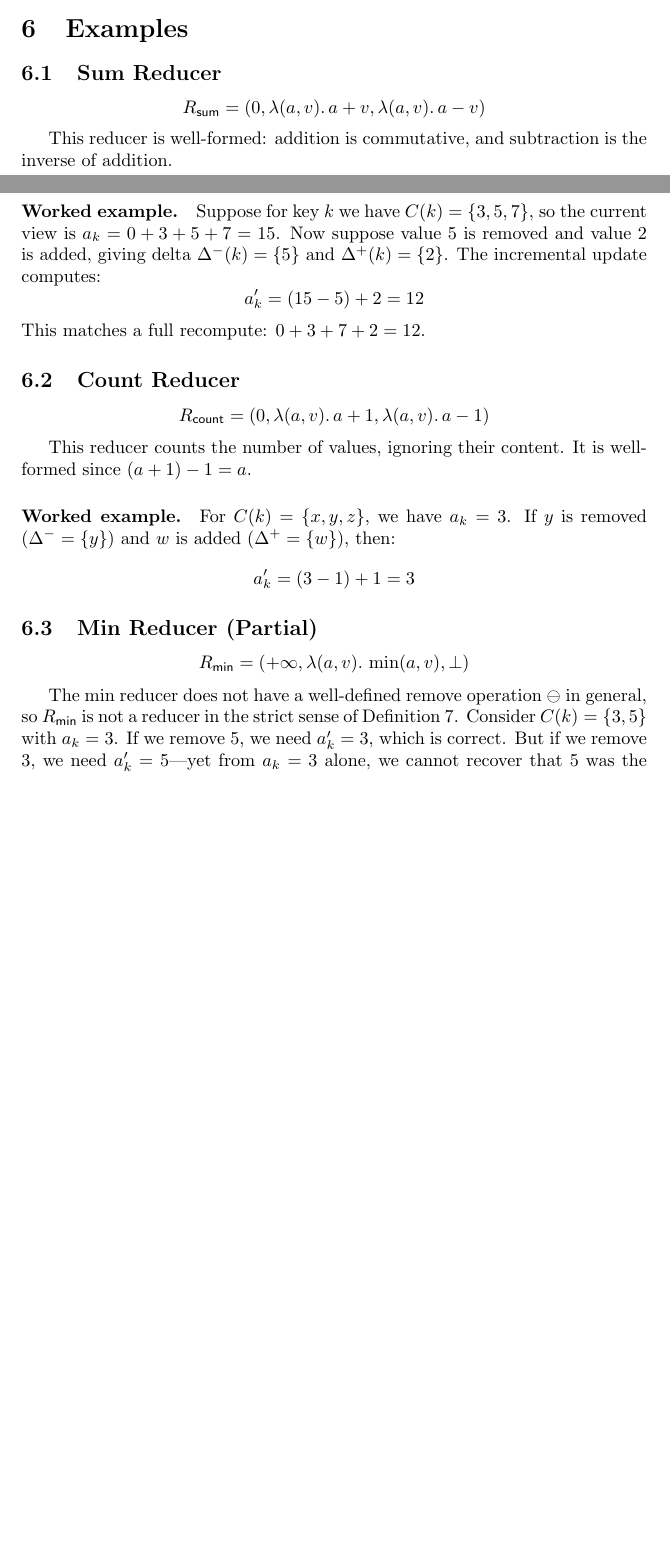
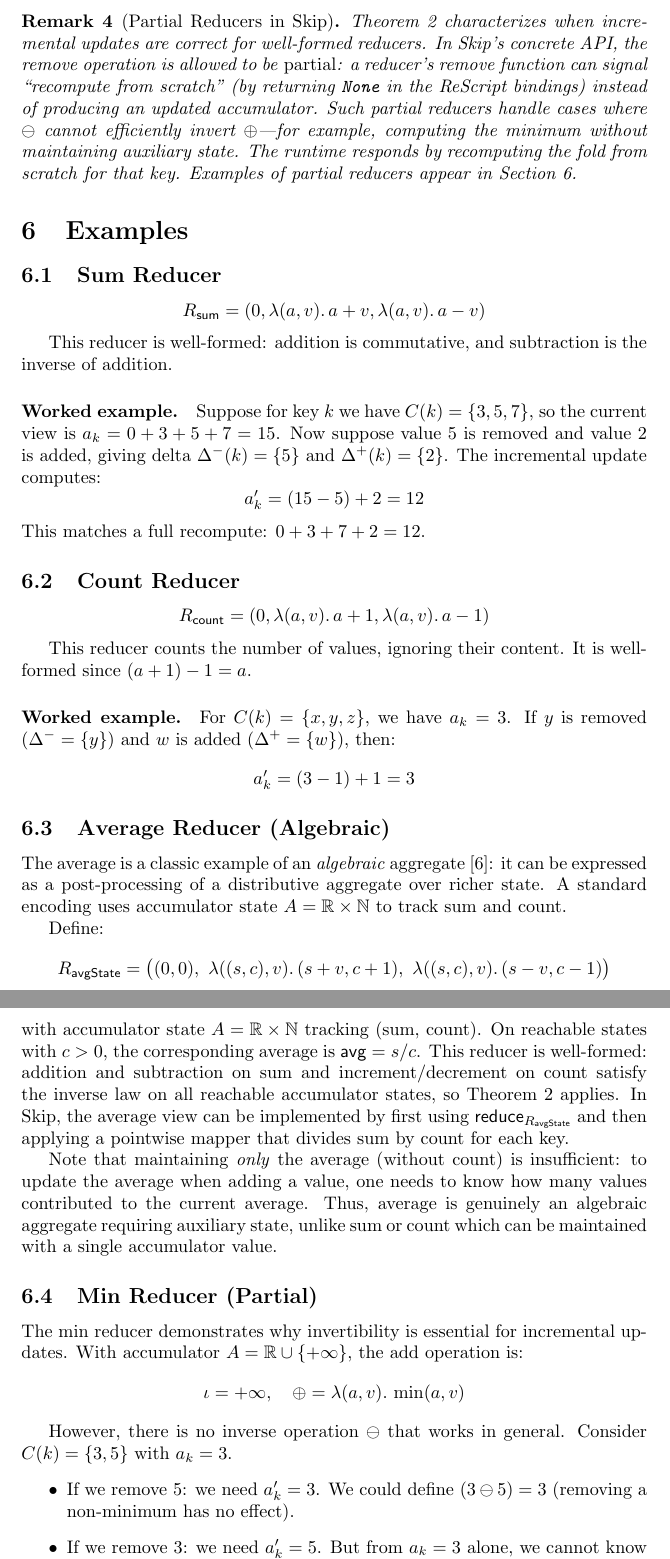
Before and after one commit to rescript-lang/rescript-skip, a LaTeX paper (reduce.tex): two parts of pages 8 and 9 of 12 before the commit and two parts of pages 9 and 10 of 13 after it, joined at a grey line, cut at the place of the change, the shorter picture padded with empty space. Compiled offline with pdfLaTeX.

Commit message:
Improve exposition of partial reducers and algebraic aggregates
- Move 'Partial Reducers' remark to after Theorem 4 (was prematurely placed)
- Add proper definition of algebraic aggregates in Section 3.2
- Remove incoherent 'partial average reducer' paragraph - you cannot maintain
  average incrementally with only the average value (need count too)
- Clarify min reducer as canonical example of non-invertible aggregate
- Explain Skip's strategies for handling partial reducers

```diff
--- a/reduce.tex
+++ b/reduce.tex
@@ -386,6 +391,14 @@ This establishes the inverse property for all $a$ of the form $\mathsf{fold}_\op
 In many practical reducers (for example sum over integers or product over rationals), every accumulator value is reachable as $\mathsf{fold}_\oplus(\iota, M)$ for some multiset $M$, so the definition of well-formedness above coincides with the simpler global inverse law $(a \oplus v) \ominus v = a$ for all $a \in A$, $v \in V$.
 \end{remark}
 
+\begin{remark}[Partial Reducers in Skip]
+Theorem~\ref{thm:equivalence} characterizes when incremental updates are correct for well-formed reducers.
+In Skip's concrete API, the remove operation is allowed to be \emph{partial}: a reducer's remove function can signal ``recompute from scratch'' (by returning \texttt{None} in the ReScript bindings) instead of producing an updated accumulator.
+Such partial reducers handle cases where $\ominus$ cannot efficiently invert $\oplus$---for example, computing the minimum without maintaining auxiliary state.
+The runtime responds by recomputing the fold from scratch for that key.
+Examples of partial reducers appear in Section~\ref{sec:examples}.
+\end{remark}
+
 \section{Examples}\label{sec:examples}
 
 \subsection{Sum Reducer}
@@ -421,14 +434,35 @@ If $y$ is removed ($\Delta^- = \{y\}$) and $w$ is added ($\Delta^+ = \{w\}$), th
 a'_k = (3 - 1) + 1 = 3
 \]
 
+\subsection{Average Reducer (Algebraic)}
+
+The average is a classic example of an \emph{algebraic} aggregate~\cite{viewmaintenance}: it can be expressed as a post-processing of a distributive aggregate over richer state.
+A standard encoding uses accumulator state $A = \mathbb{R} \times \mathbb{N}$ to track sum and count.
+
+Define:
+\[
+R_{\mathsf{avgState}} = \big((0,0),\ \lambda((s,c),v).\, (s+v, c+1),\ \lambda((s,c),v).\, (s-v, c-1)\big)
+\]
+with accumulator state $A = \mathbb{R} \times \mathbb{N}$ tracking (sum, count).
+On reachable states with $c > 0$, the corresponding average is $\mathsf{avg} = s / c$.
+This reducer is well-formed: addition and subtraction on sum and increment/decrement on count satisfy the inverse law on all reachable accumulator states, so Theorem~\ref{thm:equivalence} applies.
+In Skip, the average view can be implemented by first using $\mathsf{reduce}_{R_{\mathsf{avgState}}}$ and then applying a pointwise mapper that divides sum by count for each key.
+
+Note that maintaining \emph{only} the average (without count) is insufficient: to update the average when adding a value, one needs to know how many values contributed to the current average.
+Thus, average is genuinely an algebraic aggregate requiring auxiliary state, unlike sum or count which can be maintained with a single accumulator value.
+
 \subsection{Min Reducer (Partial)}
 
+The min reducer demonstrates why invertibility is essential for incremental updates.
+With accumulator $A = \mathbb{R} \cup \{+\infty\}$, the add operation is:
 \[
-R_{\mathsf{min}} = (+\infty, \lambda(a,v).\, \min(a,v), \bot)
+\iota = +\infty, \quad \oplus = \lambda(a,v).\, \min(a,v)
 \]
 
-The min reducer does not have a well-defined remove operation $\ominus$ in general, so $R_{\mathsf{min}}$ is not a reducer in the strict sense of Definition~\ref{def:well-formed-reducer}.
+However, there is no inverse operation $\ominus$ that works in general.
 Consider $C(k) = \{3, 5\}$ with $a_k = 3$.
-If we remove $5$, we need $a'_k = 3$, which is correct.
-But if we remove $3$, we need $a'_k = 5$---yet from $a_k = 3$ alone, we cannot recover that $5$ was the second-smallest value.
+\begin{itemize}
+  \item If we remove $5$: we need $a'_k = 3$. We could define $(3 \ominus 5) = 3$ (removing a non-minimum has no effect).
+  \item If we remove $3$: we need $a'_k = 5$. But from $a_k = 3$ alone, we cannot know that $5$ was the second-smallest value!
+\end{itemize}
 
```
Also changed, not shown: reduce.pdf, reduce.tex (14 more changed lines).
